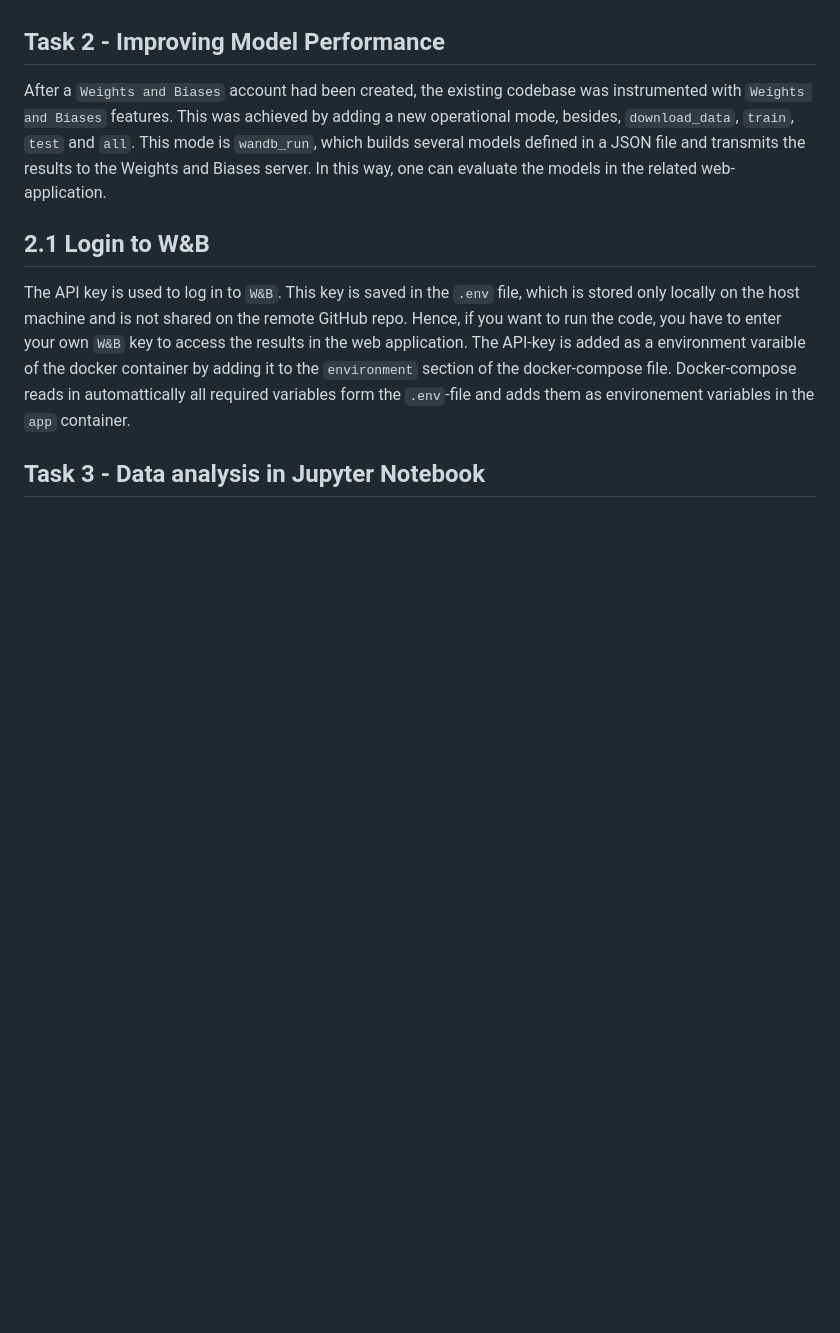
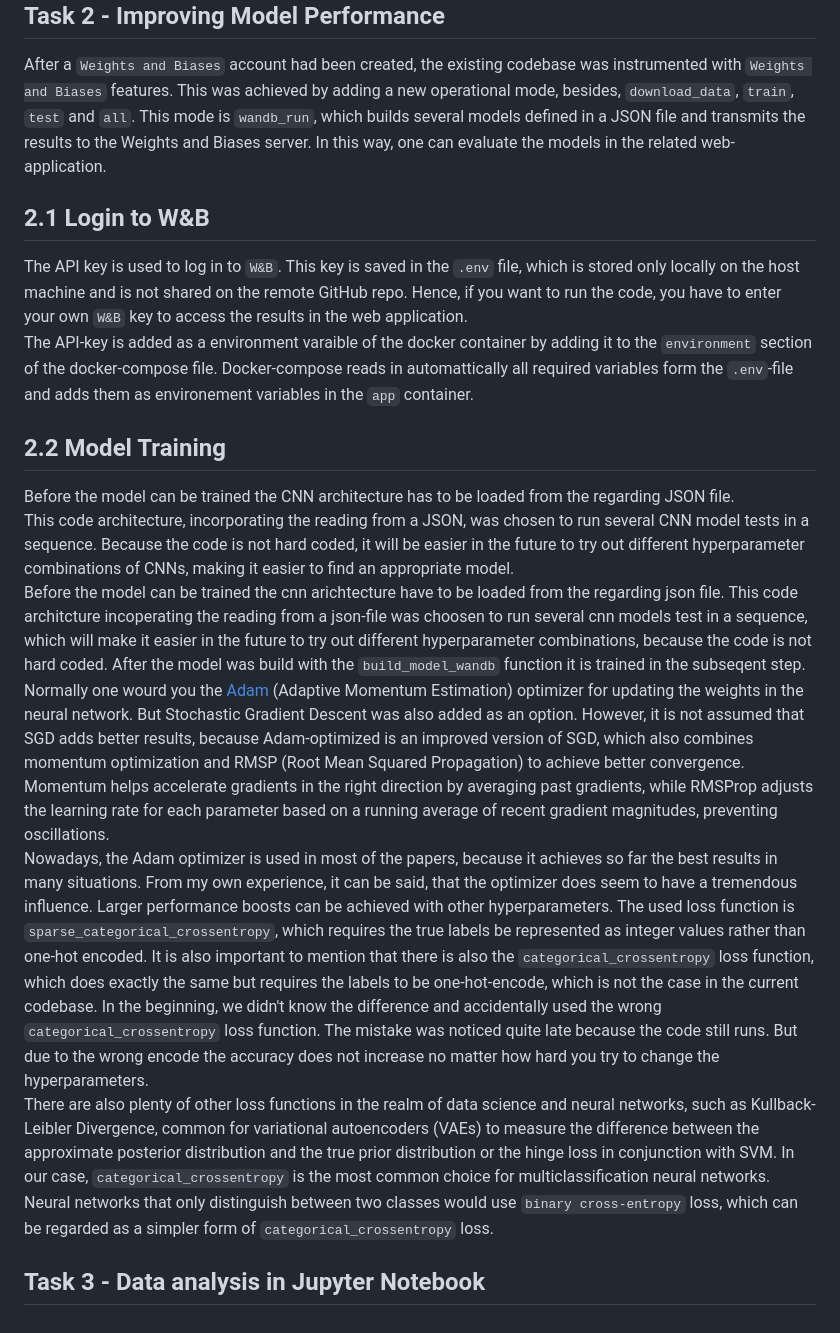
Before and after one commit to FLX-20/Data-Science-Toolkits-and-Architectures-group-1, a Markdown page: report/report _milestone_4.md, the part around the change. GitHub-like rendering; blank space fills up the shorter version.

Commit message:
added chapter 2.2
In this chapter the training process of the CNN is described.

```diff
--- a/report/report _milestone_4.md
+++ b/report/report _milestone_4.md
@@ -69,6 +69,17 @@ After a `Weights and Biases` account had been created, the existing codebase was
 The API key is used to log in to `W&B`. This key is saved in the `.env` file, which is stored only locally on the host machine and is not shared on the remote GitHub repo. Hence, if you want to run the code, you have to enter your own `W&B` key to access the results in the web application.
 The API-key is added as a environment varaible of the docker container by adding it to the `environment` section of the docker-compose file. Docker-compose reads in automattically all required variables form the `.env`-file and adds them as environement variables in the `app` container.
 
-
+## 2.2 Model Training
+Before the model can be trained the CNN architecture has to be loaded from the regarding JSON file.
+This code architecture, incorporating the reading from a JSON, was chosen to run several CNN model tests in a sequence. Because the code is not hard coded, it will be easier in the future to try out different hyperparameter combinations of CNNs, making it easier to find an appropriate model.
+Before the model can be trained the cnn arichtecture have to be loaded from the regarding json file.
+This code architcture incoperating the reading from a json-file was choosen to run several cnn models test in a sequence, which will make it easier in the future to try out different hyperparameter combinations, because the code is not hard coded.
+After the model was build with the `build_model_wandb` function it is trained in the subseqent step.
+Normally one wourd you the [Adam](https://arxiv.org/abs/1412.6980) (Adaptive Momentum Estimation) optimizer for updating the weights in the neural network. But Stochastic Gradient Descent was also added as an option. However, it is not assumed that SGD adds better results, because Adam-optimized is an improved version of SGD, which also combines momentum optimization and RMSP (Root Mean Squared Propagation) to achieve better convergence. Momentum helps accelerate gradients in the right direction by averaging past gradients, while RMSProp adjusts the learning rate for each parameter based on a running average of recent gradient magnitudes, preventing oscillations.
+Nowadays, the Adam optimizer is used in most of the papers, because it achieves so far the best results in many situations. From my own experience, it can be said, that the optimizer does seem to have a tremendous influence. Larger performance boosts can be achieved with other hyperparameters.
+The used loss function is `sparse_categorical_crossentropy`, which requires the true labels be represented as integer values rather than one-hot encoded.
+It is also important to mention that there is also the `categorical_crossentropy` loss function, which does exactly the same but requires the labels to be one-hot-encode, which is not the case in the current codebase. In the beginning, we didn't know the difference and accidentally used the wrong `categorical_crossentropy` loss function. The mistake was noticed quite late because the code still runs. But due to the wrong encode the accuracy does not increase no matter how hard you try to change the hyperparameters.
+There are also plenty of other loss functions in the realm of data science and neural networks, such as Kullback-Leibler Divergence, common for variational autoencoders (VAEs) to measure the difference between the approximate posterior distribution and the true prior distribution or the hinge loss in conjunction with SVM.
+In our case, `categorical_crossentropy` is the most common choice for multiclassification neural networks. Neural networks that only distinguish between two classes would use `binary cross-entropy` loss, which can be regarded as a simpler form of `categorical_crossentropy` loss.
 
 ## Task 3 - Data analysis in Jupyter Notebook
```
